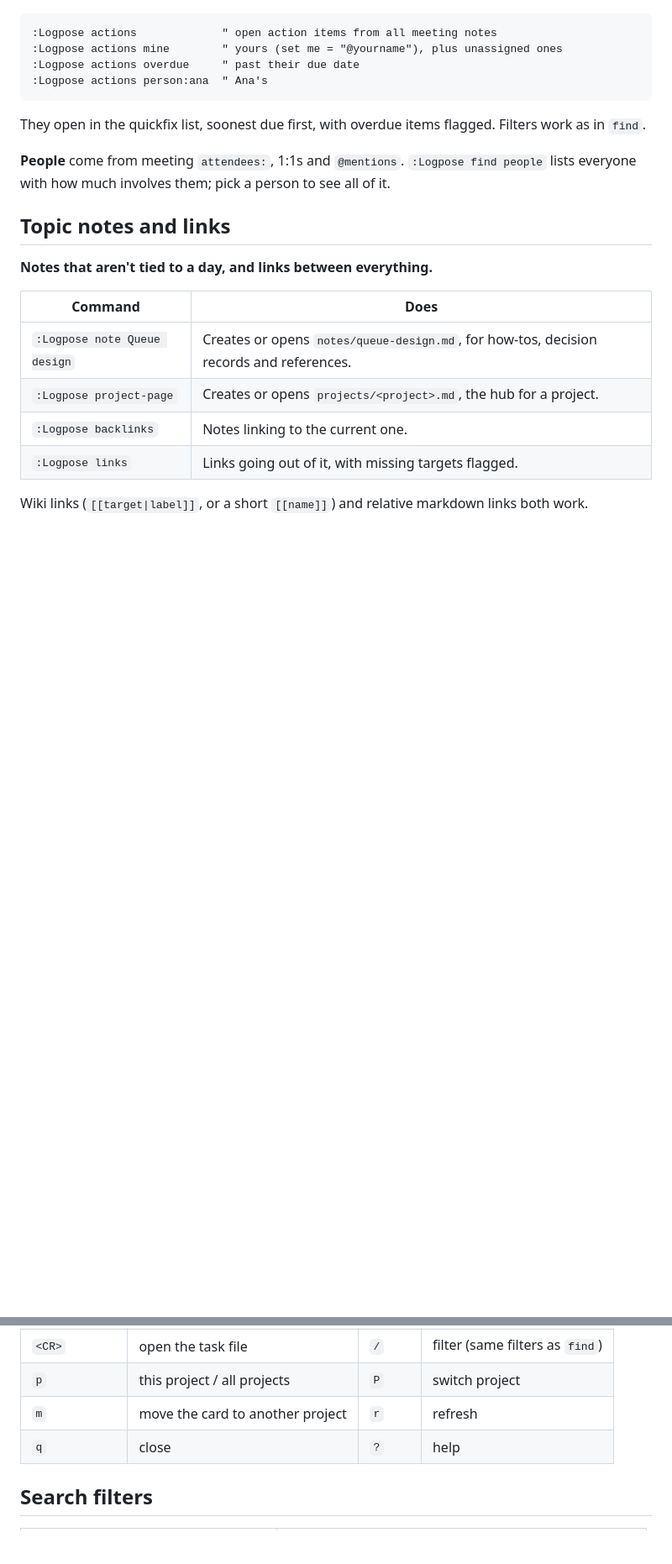
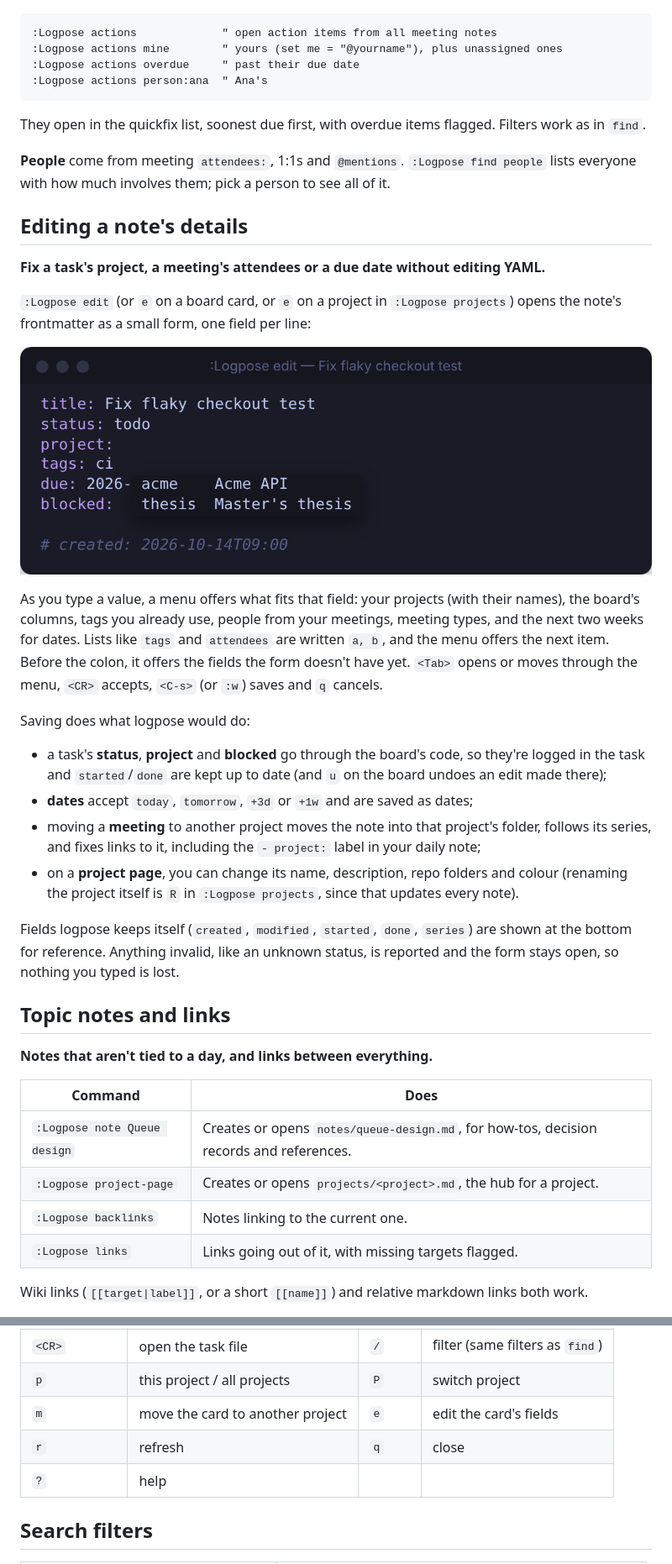
Before and after one commit to edieguez/logpose, a Markdown page: README.md, 2 parts joined by grey strips. Shown at 84% size. Drawn GitHub-style; pictures changed too: docs/images/edit.png (added); blank space fills up the shorter version.

Commit message:
docs: document the frontmatter editor, with a screenshot

```diff
--- a/README.md
+++ b/README.md
@@ -411,6 +414,36 @@ in `find`.
 
 **People** come from meeting `attendees:`, 1:1s and `@mentions`. `:Logpose find people` lists
 everyone with how much involves them; pick a person to see all of it.
+
+## Editing a note's details
+
+**Fix a task's project, a meeting's attendees or a due date without editing YAML.**
+
+`:Logpose edit` (or `e` on a board card, or `e` on a project in `:Logpose projects`) opens the
+note's frontmatter as a small form, one field per line:
+
+![The edit form for a task, with the project field's completion menu open](docs/images/edit.png)
+
+As you type a value, a menu offers what fits that field: your projects (with their names), the
+board's columns, tags you already use, people from your meetings, meeting types, and the next
+two weeks for dates. Lists like `tags` and `attendees` are written `a, b`, and the menu offers
+the next item. Before the colon, it offers the fields the form doesn't have yet. `<Tab>` opens
+or moves through the menu, `<CR>` accepts, `<C-s>` (or `:w`) saves and `q` cancels.
+
+Saving does what logpose would do:
+
+- a task's **status**, **project** and **blocked** go through the board's code, so they're
+  logged in the task and `started`/`done` are kept up to date (and `u` on the board undoes an
+  edit made there);
+- **dates** accept `today`, `tomorrow`, `+3d` or `+1w` and are saved as dates;
+- moving a **meeting** to another project moves the note into that project's folder, follows
+  its series, and fixes links to it, including the `- project:` label in your daily note;
+- on a **project page**, you can change its name, description, repo folders and colour
+  (renaming the project itself is `R` in `:Logpose projects`, since that updates every note).
+
+Fields logpose keeps itself (`created`, `modified`, `started`, `done`, `series`) are shown at the
+bottom for reference. Anything invalid, like an unknown status, is reported and the form stays
+open, so nothing you typed is lost.
 
 ## Topic notes and links
 
@@ -582,8 +616,9 @@ mapping. A `!` can go on either word: `:Logpose archive!` is the same as `:Logpo
 | `c` | compact one-line cards | `s` | one row per project |
 | `<CR>` | open the task file | `/` | filter (same filters as `find`) |
 | `p` | this project / all projects | `P` | switch project |
-| `m` | move the card to another project | `r` | refresh |
-| `q` | close | `?` | help |
+| `m` | move the card to another project | `e` | edit the card's fields |
+| `r` | refresh | `q` | close |
+| `?` | help | | |
 
 ## Search filters
 
```
Also changed, not shown: other parts of README.md (+6 -1 lines), docs/SPEC.md (+13 -1 lines), 4 other files.
